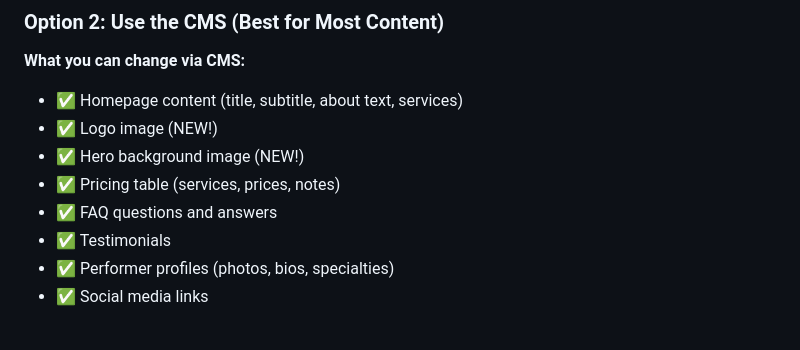
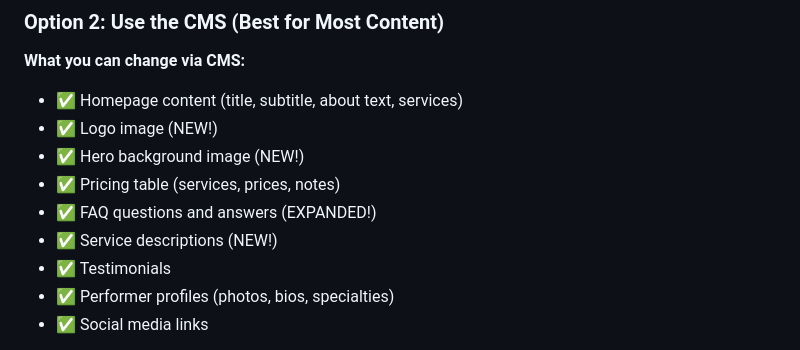
Before and after one commit to elihsa/pulse-dancers-website, a Markdown page: EDITING-GUIDE.md, the part around one of its changes. GitHub-like rendering.

```diff
--- a/EDITING-GUIDE.md
+++ b/EDITING-GUIDE.md
@@ -68,7 +68,8 @@ The forms are standard HTML forms with two special attributes:
 - ✅ Logo image (NEW!)
 - ✅ Hero background image (NEW!)
 - ✅ Pricing table (services, prices, notes)
-- ✅ FAQ questions and answers
+- ✅ FAQ questions and answers (EXPANDED!)
+- ✅ Service descriptions (NEW!)
 - ✅ Testimonials
 - ✅ Performer profiles (photos, bios, specialties)
 - ✅ Social media links
```
Also changed, not shown: other parts of EDITING-GUIDE.md (+105 -2 lines).
